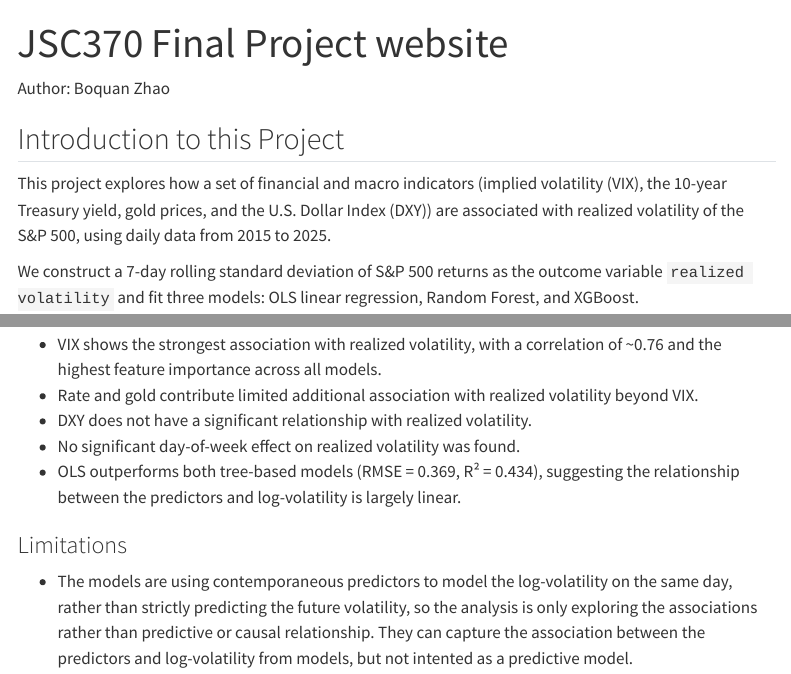
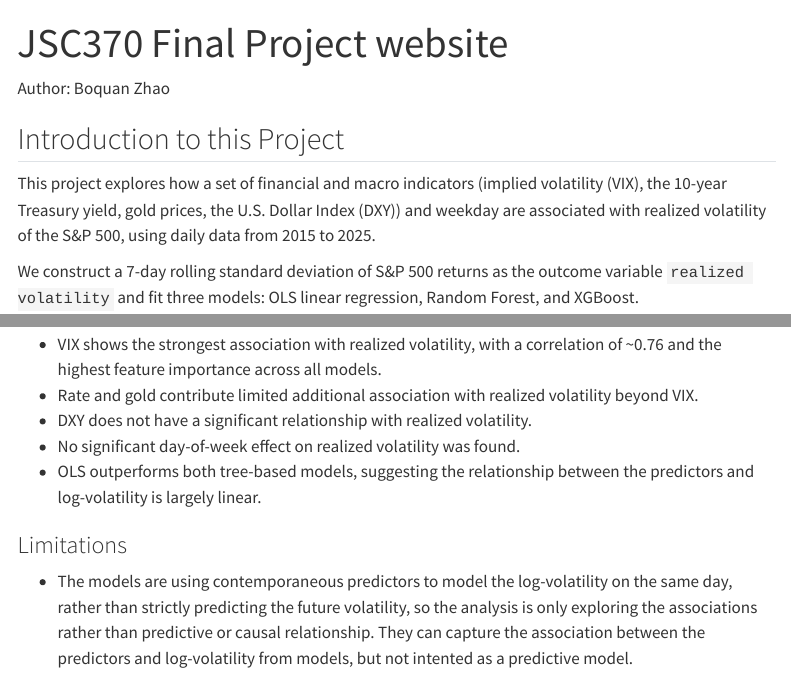
Before and after one commit to JustinZhaoOvO/JSC370Final, a Quarto document (index.qmd): the page in a window 1100 px wide, from its top, and a second part further down, joined at a grey line. Rendered offline with R 4.5, knitr and Pandoc in place of Quarto, with nearby package versions; menus at the side of the page are left out.

Commit message:
fix: some errors and recompile

```diff
--- a/index.qmd
+++ b/index.qmd
@@ -6,7 +6,7 @@ Author: Boquan Zhao
 
 ## Introduction to this Project
 
-This project explores how a set of financial and macro indicators (implied volatility (VIX), the 10-year Treasury yield, gold prices, and the U.S. Dollar Index (DXY)) are associated with realized volatility of the S&P 500, using daily data from 2015 to 2025.
+This project explores how a set of financial and macro indicators (implied volatility (VIX), the 10-year Treasury yield, gold prices, the U.S. Dollar Index (DXY)) and weekday are associated with realized volatility of the S&P 500, using daily data from 2015 to 2025.
 
 We construct a 7-day rolling standard deviation of S&P 500 returns as the outcome variable `realized volatility` and fit three models: OLS linear regression, Random Forest, and XGBoost.
 
@@ -24,7 +24,7 @@ We construct a 7-day rolling standard deviation of S&P 500 returns as the outcom
 - Rate and gold contribute limited additional association with realized volatility beyond VIX.
 - DXY does not have a significant relationship with realized volatility.
 - No significant day-of-week effect on realized volatility was found.
-- OLS outperforms both tree-based models (RMSE = 0.369, R² = 0.434), suggesting the relationship between the predictors and log-volatility is largely linear.
+- OLS outperforms both tree-based models, suggesting the relationship between the predictors and log-volatility is largely linear.
 
 
 ### Limitations
--- a/introduction.qmd
+++ b/introduction.qmd
@@ -10,7 +10,7 @@ Financial markets do not move at a constant pace. Sometimes market is relatively
 
 One practical way to approach this is to look at a few market indicators that people often track. For example, the Implied volatility (VIX) index summarizes market expectations about future volatility, interest rates reflect broader macroeconomic conditions, and assets like gold or the U.S. Dollar Index are often considered as signals of market risk.
 
-This project will explore how these indicators are related to volatility of the S&P 500. Using data collected from public APIs, we combine market data(S&P 500, VIX, 10-year Treasury yield) with a small set of financial variables(gold and U.S. Dollar Index) and check whether they correlate with volatility.
+This project will explore how these indicators are related to volatility of the S&P 500. Using data collected from public APIs, we combine market data(S&P 500, VIX, 10-year Treasury yield, weekday) with a small set of financial variables(gold and U.S. Dollar Index) and check whether they correlate with volatility.
 
 ### Database Description
 
```
Also changed, not shown: report.qmd (+1 -1 lines), docs/search.json, report.pdf, 4 other files.
